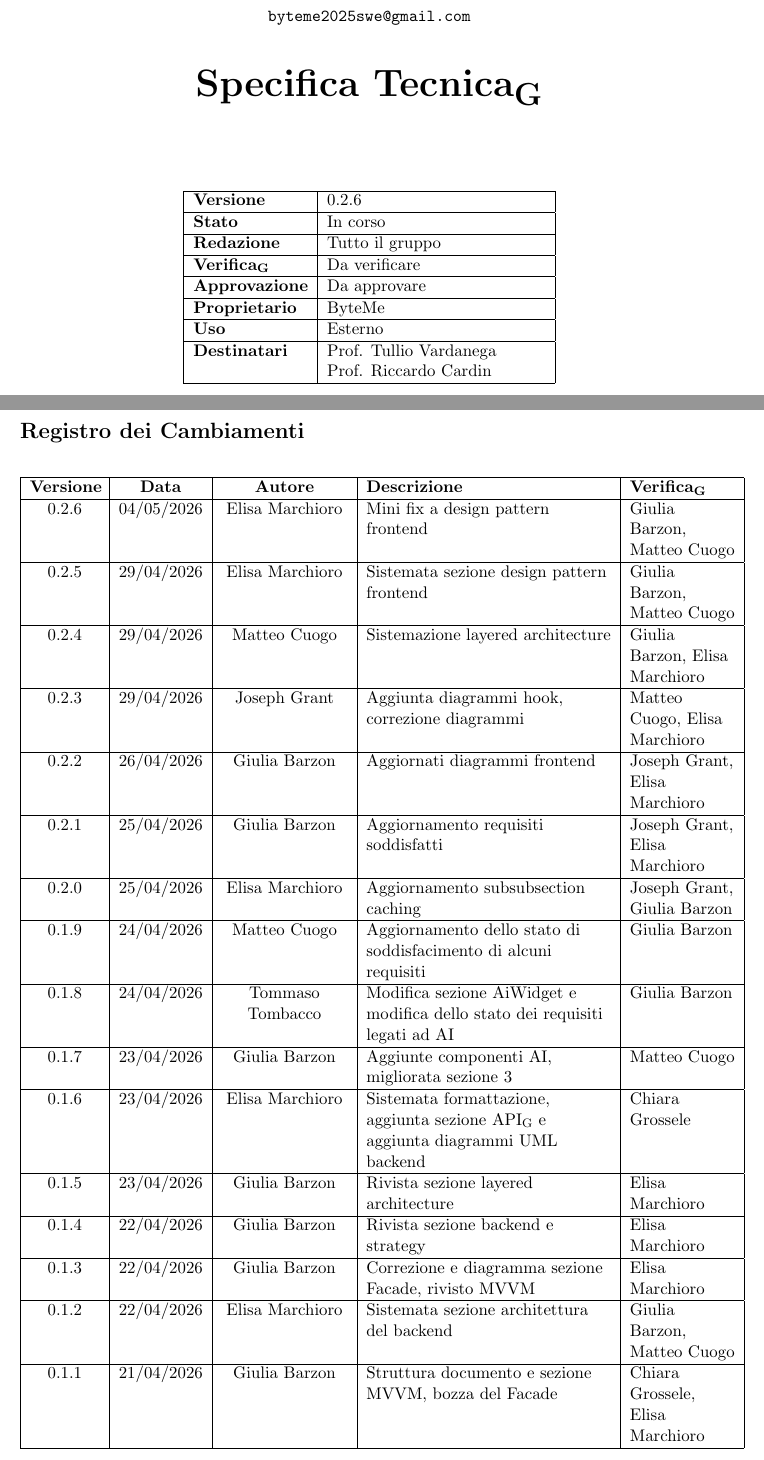
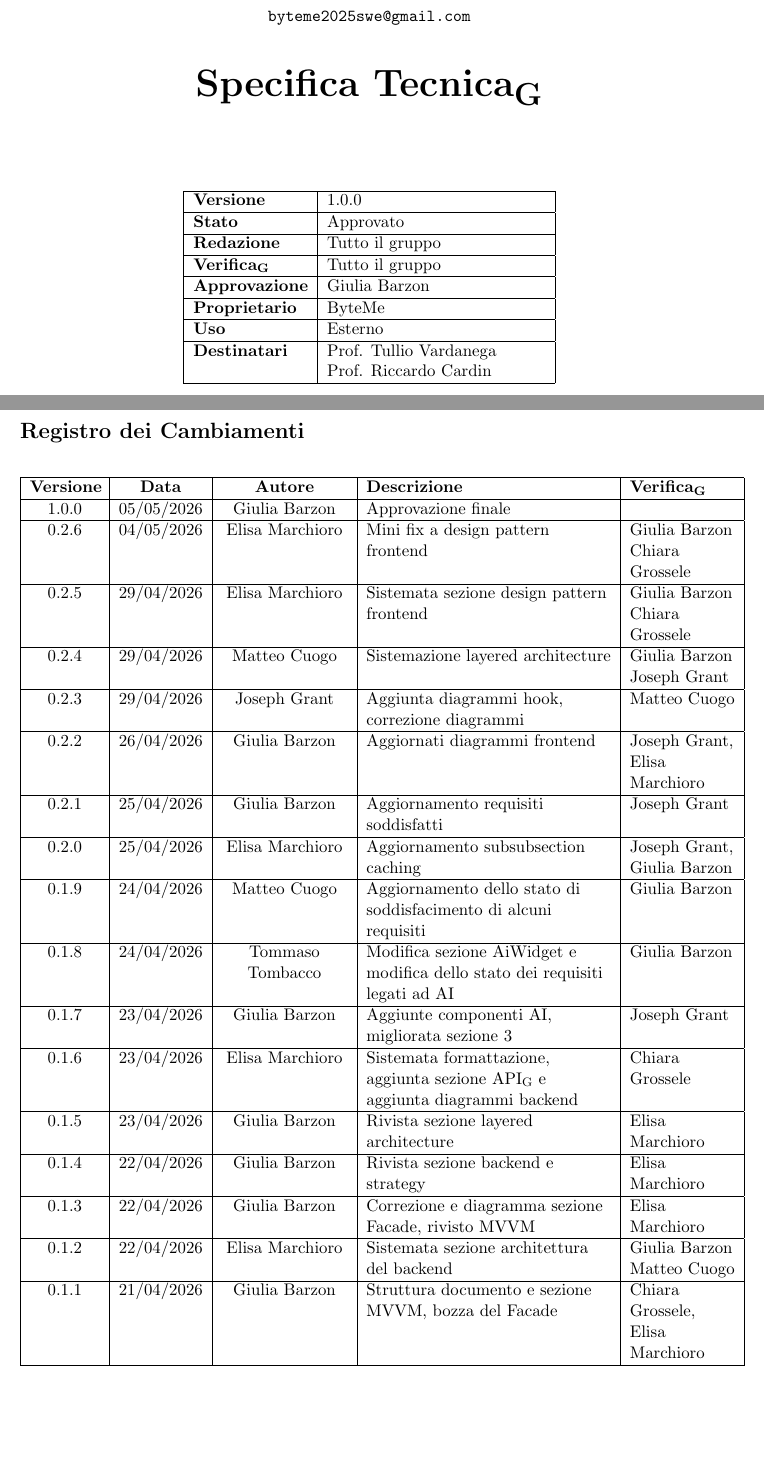
Before and after one commit to ByteMe25/ByteMe, a LaTeX document (src/3_PB/Specifica_Tecnica_v1.0.0.tex): two parts of pages 1 and 2 of 54, joined at a grey line, cut so that both start at the same text, the shorter picture padded with empty space. Compiled offline with pdfLaTeX.

Commit message:
approvazione specifica tecnica close #69 close #77

```diff
--- a/src/3_PB/Specifica_Tecnica_v0.2.6.tex
+++ b/src/3_PB/Specifica_Tecnica_v1.0.0.tex
@@ -72,15 +72,15 @@
         \centering
         \begin{tabular}{|l|p{5cm}|}
             \hline
-            \textbf{Versione} & 0.2.6 \\
+            \textbf{Versione} & 1.0.0 \\
             \hline
-            \textbf{Stato} & In corso \\
+            \textbf{Stato} & Approvato \\
             \hline
             \textbf{Redazione} & Tutto il gruppo\\
             \hline
-            \textbf{\gls{Verifica}} & Da verificare\\
+            \textbf{\gls{Verifica}} & Tutto il gruppo\\
             \hline
-            \textbf{Approvazione} & Da approvare\\
+            \textbf{Approvazione} & Giulia Barzon\\
             \hline
             \textbf{Proprietario} & ByteMe \\
             \hline
@@ -103,17 +103,19 @@
     \textbf{Versione} & \textbf{Data} & \textbf{Autore} & \textbf{Descrizione} & \textbf{\gls{Verifica}} \\
     \hline
     \endhead
-        0.2.6 & 04/05/2026 & Elisa Marchioro & Mini fix a design pattern frontend & Giulia Barzon, Matteo Cuogo\\
-        \hline
-        0.2.5 & 29/04/2026 & Elisa Marchioro & Sistemata sezione design pattern frontend & Giulia Barzon, Matteo Cuogo\\
-        \hline
-        0.2.4 & 29/04/2026 & Matteo Cuogo & Sistemazione layered architecture & Giulia Barzon, Elisa Marchioro\\
-        \hline
-        0.2.3 & 29/04/2026 & Joseph Grant & Aggiunta diagrammi hook, correzione diagrammi & Matteo Cuogo, Elisa Marchioro\\
-        \hline
-        0.2.2 & 26/04/2026 & Giulia Barzon & Aggiornati diagrammi frontend & Joseph Grant, Elisa Marchioro\\
-        \hline
-        0.2.1 & 25/04/2026 & Giulia Barzon & Aggiornamento requisiti soddisfatti & Joseph Grant, Elisa Marchioro\\
+        1.0.0 & 05/05/2026 & Giulia Barzon & Approvazione finale & \\
+        \hline
+        0.2.6 & 04/05/2026 & Elisa Marchioro & Mini fix a design pattern frontend & Giulia Barzon Chiara Grossele\\
+        \hline
+        0.2.5 & 29/04/2026 & Elisa Marchioro & Sistemata sezione design pattern frontend & Giulia Barzon Chiara Grossele\\
+        \hline
+        0.2.4 & 29/04/2026 & Matteo Cuogo & Sistemazione layered architecture & Giulia Barzon Joseph Grant\\
+        \hline
+        0.2.3 & 29/04/2026 & Joseph Grant & Aggiunta diagrammi hook, correzione diagrammi & Matteo Cuogo\\
+        \hline
+        0.2.2 & 26/04/2026 & Giulia Barzon & Aggiornati diagrammi frontend & Joseph Grant, Elisa Marchioro \\
+        \hline
+        0.2.1 & 25/04/2026 & Giulia Barzon & Aggiornamento requisiti soddisfatti & Joseph Grant \\
         \hline
         0.2.0 & 25/04/2026 & Elisa Marchioro & Aggiornamento subsubsection caching & Joseph Grant, Giulia Barzon \\
         \hline
@@ -121,9 +123,9 @@
         \hline
         0.1.8 & 24/04/2026 & Tommaso Tombacco & Modifica sezione AiWidget e modifica dello stato dei requisiti legati ad AI & Giulia Barzon \\
         \hline
-        0.1.7 & 23/04/2026 & Giulia Barzon & Aggiunte componenti AI, migliorata sezione 3 & Matteo Cuogo\\
-        \hline
-        0.1.6 & 23/04/2026 & Elisa Marchioro & Sistemata formattazione, aggiunta sezione \gls{API} e aggiunta diagrammi UML backend & Chiara Grossele \\
+        0.1.7 & 23/04/2026 & Giulia Barzon & Aggiunte componenti AI, migliorata sezione 3 & Joseph Grant\\
+        \hline
+        0.1.6 & 23/04/2026 & Elisa Marchioro & Sistemata formattazione, aggiunta sezione \gls{API} e aggiunta diagrammi backend & Chiara Grossele \\
         \hline
         0.1.5 & 23/04/2026 & Giulia Barzon & Rivista sezione layered architecture & Elisa Marchioro\\
         \hline
@@ -131,7 +133,7 @@
         \hline
         0.1.3 & 22/04/2026 & Giulia Barzon & Correzione e diagramma sezione Facade, rivisto MVVM & Elisa Marchioro\\
         \hline
-        0.1.2 & 22/04/2026 & Elisa Marchioro & Sistemata sezione architettura del backend & Giulia Barzon, Matteo Cuogo\\
+        0.1.2 & 22/04/2026 & Elisa Marchioro & Sistemata sezione architettura del backend & Giulia Barzon Matteo Cuogo\\
         \hline
         0.1.1 & 21/04/2026 & Giulia Barzon & Struttura documento e sezione MVVM, bozza del Facade & Chiara Grossele, Elisa Marchioro\\
         \hline
```
Also changed, not shown: 3_PB/Specifica_Tecnica_v0.2.6.pdf (deleted), src/3_PB/Specifica_Tecnica_v1.0.0.tex (30 more changed lines).
